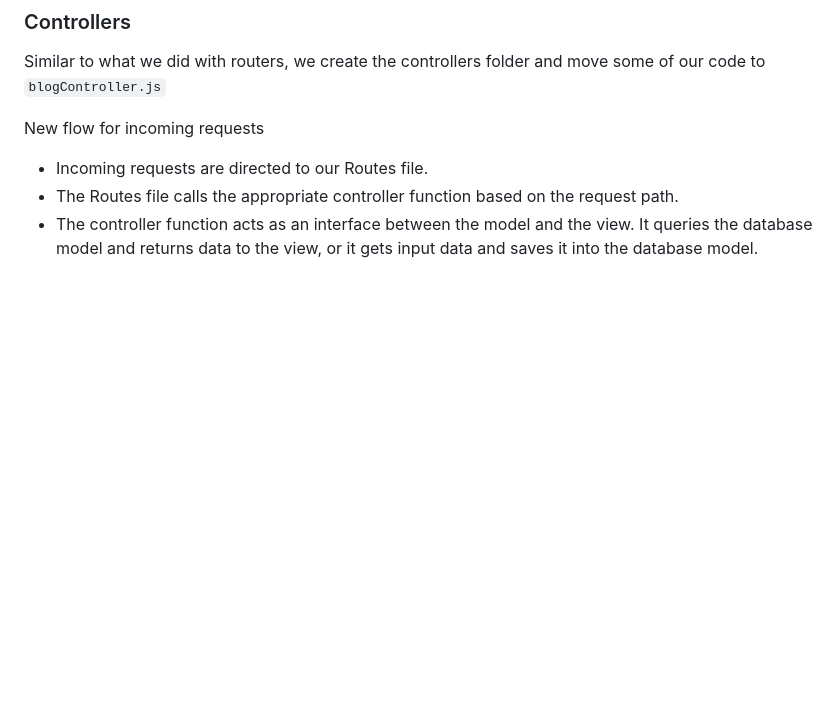
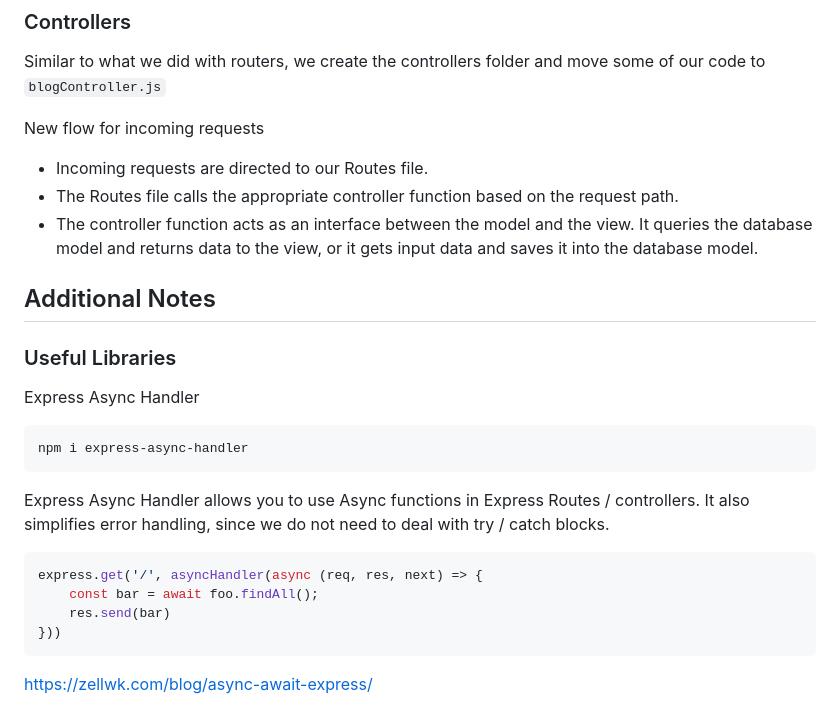
Before and after one commit to yxuan1996/node-crash-course, a Markdown page: readme.md, the part around the change. GitHub-like rendering; blank space fills up the shorter version.

Commit message:
Update readme.md
Async Await Handlers

````diff
--- a/readme.md
+++ b/readme.md
@@ -722,3 +722,23 @@ New flow for incoming requests
 - Incoming requests are directed to our Routes file.
 - The Routes file calls the appropriate controller function based on the request path.
 - The controller function acts as an interface between the model and the view. It queries the database model and returns data to the view, or it gets input data and saves it into the database model.
+
+## Additional Notes
+
+### Useful Libraries
+
+Express Async Handler
+```
+npm i express-async-handler
+```
+
+Express Async Handler allows you to use Async functions in Express Routes / controllers. It also simplifies error handling, since we do not need to deal with try / catch blocks.
+
+```JS
+express.get('/', asyncHandler(async (req, res, next) => {
+    const bar = await foo.findAll();
+    res.send(bar)
+}))
+```
+
+https://zellwk.com/blog/async-await-express/
````
